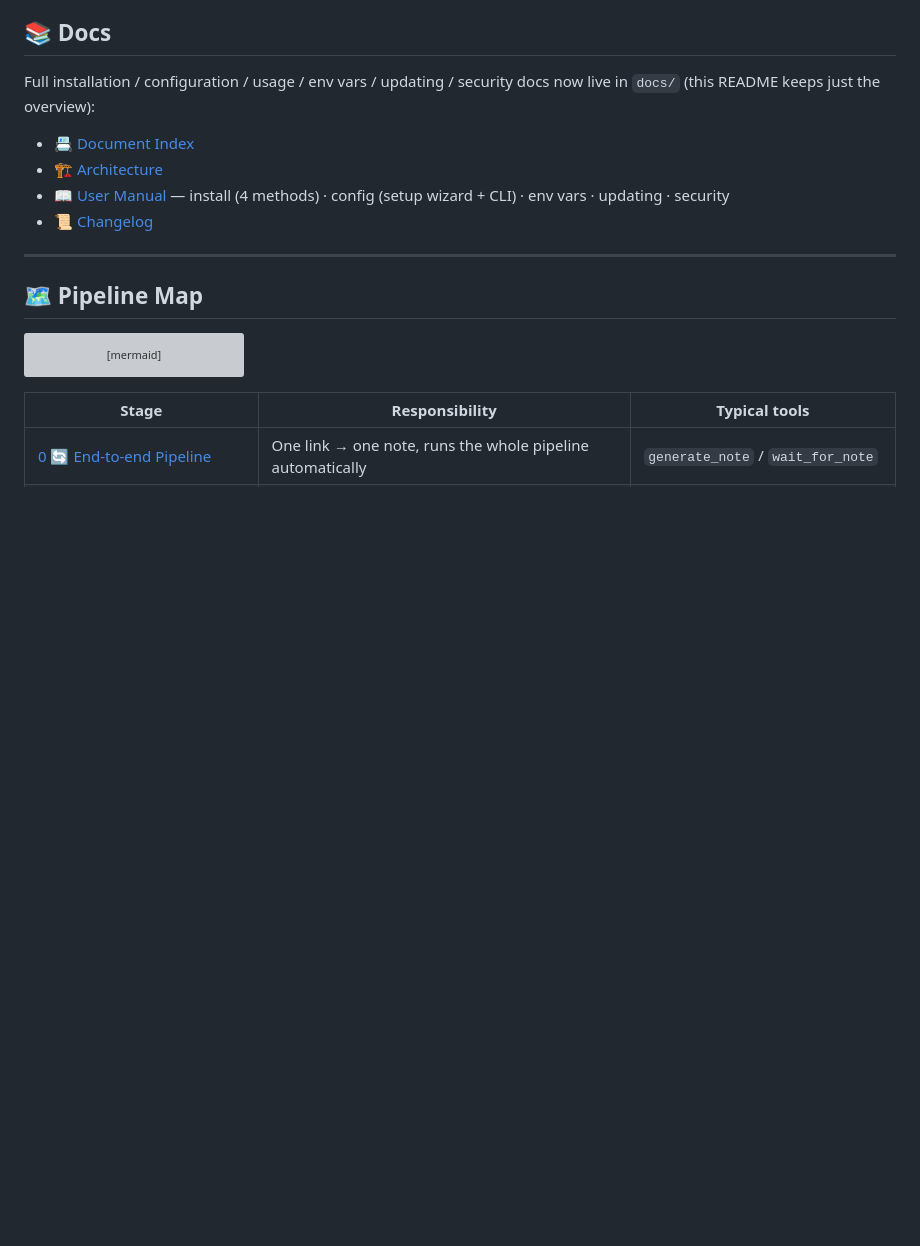
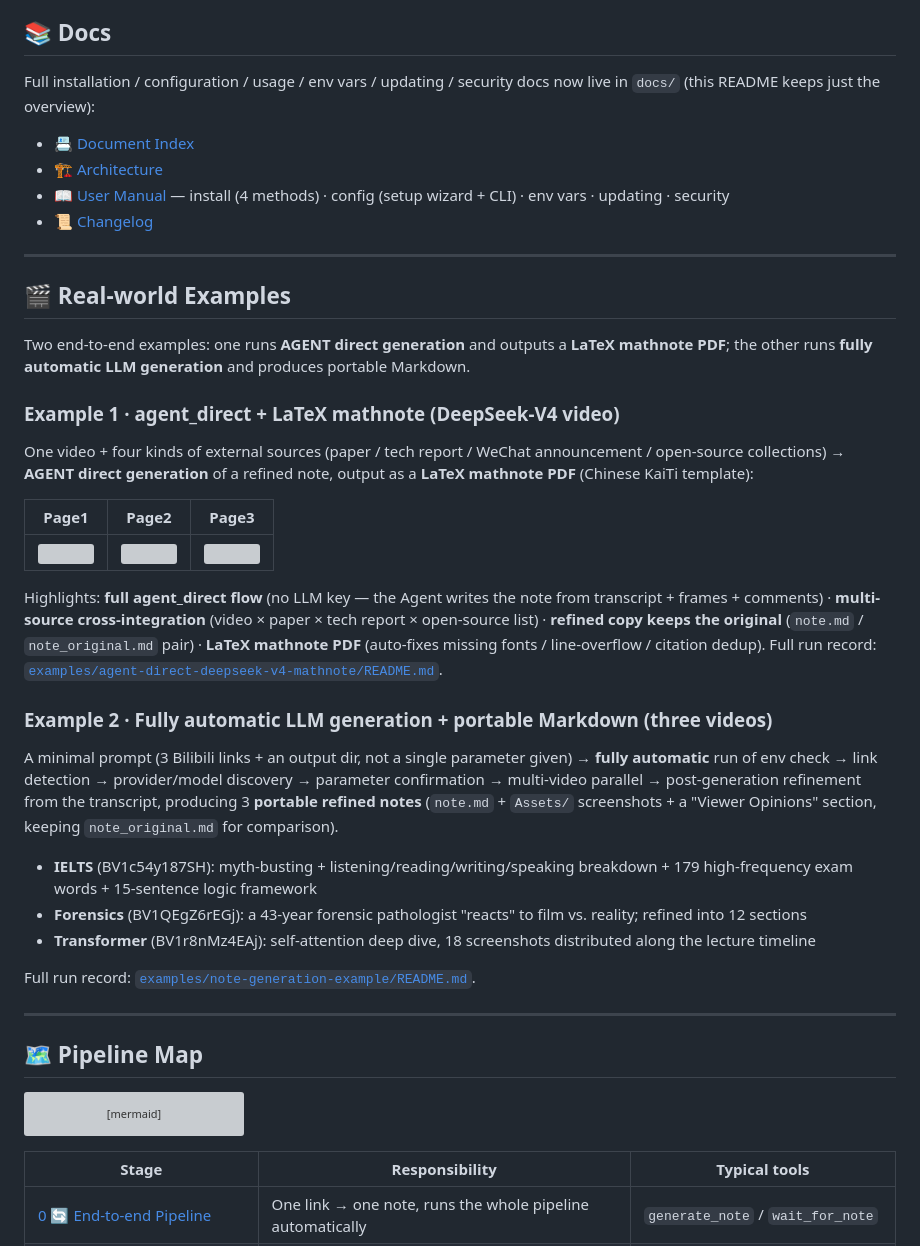
Before and after one commit to HuangYincan/BiliNote-MCP, a Markdown page: README_EN.md, the part around the change. GitHub-like rendering; blank space fills up the shorter version; grey boxes are pictures that could not be loaded.

```diff
--- a/README_EN.md
+++ b/README_EN.md
@@ -62,6 +62,32 @@ Full installation / configuration / usage / env vars / updating / security docs
 - [🏗️ Architecture](docs/02-架构设计.md)
 - [📖 User Manual](docs/04-使用手册.md) — install (4 methods) · config (setup wizard + CLI) · env vars · updating · security
 - [📜 Changelog](docs/CHANGELOG.md)
+
+---
+
+## 🎬 Real-world Examples
+
+Two end-to-end examples: one runs **AGENT direct generation** and outputs a **LaTeX mathnote PDF**; the other runs **fully automatic LLM generation** and produces portable Markdown.
+
+### Example 1 · agent_direct + LaTeX mathnote (DeepSeek-V4 video)
+
+One video + four kinds of external sources (paper / tech report / WeChat announcement / open-source collections) → **AGENT direct generation** of a refined note, output as a **LaTeX mathnote PDF** (Chinese KaiTi template):
+
+| Page1 | Page2 | Page3 |
+| :---: | :---: | :---: |
+| <img width="250" src="examples/agent-direct-deepseek-v4-mathnote/deepseek-v4-mathnote-page1.jpg"> | <img width="250" src="examples/agent-direct-deepseek-v4-mathnote/deepseek-v4-mathnote-page2.jpg"> | <img width="250" src="examples/agent-direct-deepseek-v4-mathnote/deepseek-v4-mathnote-page3.jpg"> |
+
+Highlights: **full agent_direct flow** (no LLM key — the Agent writes the note from transcript + frames + comments) · **multi-source cross-integration** (video × paper × tech report × open-source list) · **refined copy keeps the original** (`note.md` / `note_original.md` pair) · **LaTeX mathnote PDF** (auto-fixes missing fonts / line-overflow / citation dedup). Full run record: [`examples/agent-direct-deepseek-v4-mathnote/README.md`](examples/agent-direct-deepseek-v4-mathnote/README.md).
+
+### Example 2 · Fully automatic LLM generation + portable Markdown (three videos)
+
+A minimal prompt (3 Bilibili links + an output dir, not a single parameter given) → **fully automatic** run of  env check → link detection → provider/model discovery → parameter confirmation → multi-video parallel → post-generation refinement from the transcript, producing 3 **portable refined notes** (`note.md` + `Assets/` screenshots + a "Viewer Opinions" section, keeping `note_original.md` for comparison).
+
+- **IELTS** (BV1c54y187SH): myth-busting + listening/reading/writing/speaking breakdown + 179 high-frequency exam words + 15-sentence logic framework
+- **Forensics** (BV1QEgZ6rEGj): a 43-year forensic pathologist "reacts" to film vs. reality; refined into 12 sections
+- **Transformer** (BV1r8nMz4EAj): self-attention deep dive, 18 screenshots distributed along the lecture timeline
+
+Full run record: [`examples/note-generation-example/README.md`](examples/note-generation-example/README.md).
 
 ---
 
```
Also changed, not shown: README.md (+26 -0 lines).
